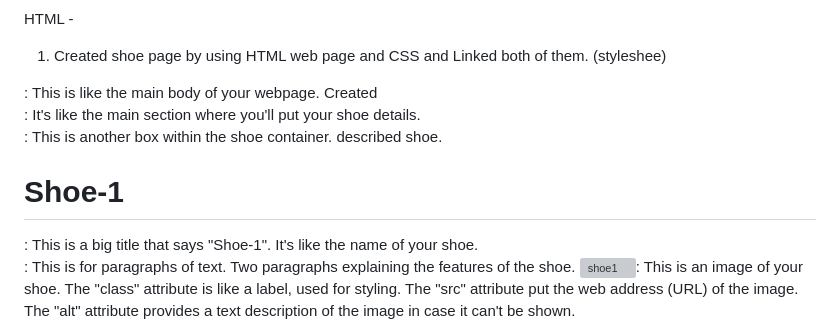
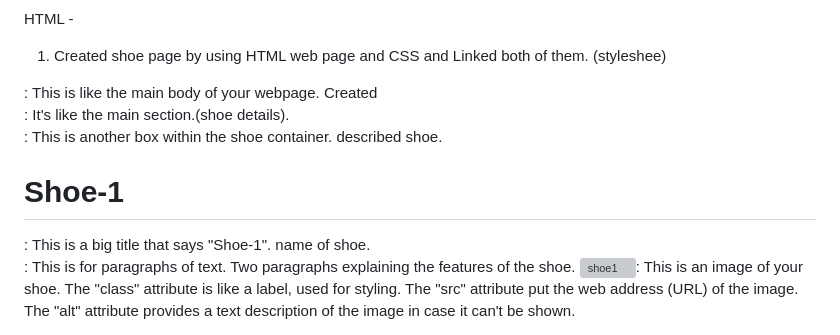
Before and after one commit to shweta-sharma-1009/shoepage-, a Markdown page: README.md, the part around the change. GitHub-like rendering; grey boxes are pictures that could not be loaded.

```diff
--- a/README.md
+++ b/README.md
@@ -7,10 +7,10 @@ git hub repo  link - https://github.com/shweta-sharma-1009/shoepage-
 HTML -
 1. Created shoe page by using HTML web page and CSS and Linked both of them. (styleshee)
 <body>: This is like the main body of your webpage.
-Created <div class="container">: It's like the main section where you'll put your shoe details.
+Created <div class="container">: It's like the main section.(shoe details).
 <div class="shoe" style=" background: This is a container that represents a shoe. The "style" attribute adds a gradient background color that makes it look cool. It's like putting your shoe on a colorful platform.
 <div class="des">: This is another box within the shoe container. described shoe.
-<h1>Shoe-1</h1>: This is a big title that says "Shoe-1". It's like the name of your shoe.
+<h1>Shoe-1</h1>: This is a big title that says "Shoe-1". name of shoe.
 <p>: This is for paragraphs of text. Two paragraphs explaining the features of the shoe.
 <img class="shoe-1" src="URL" alt="shoe1">: This is an image of your shoe. The "class" attribute is like a label, used for styling. The "src" attribute put the web address (URL) of the image. The "alt" attribute provides a text description of the image in case it can't be shown.
 </div>: This closes the "des" container.
```
